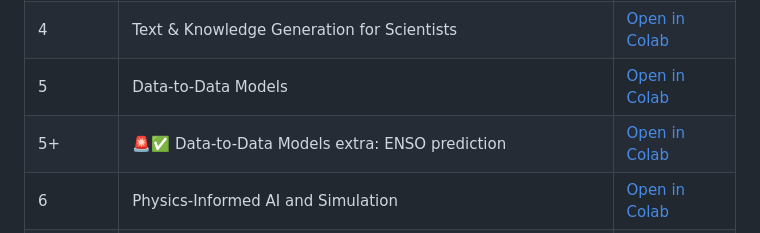
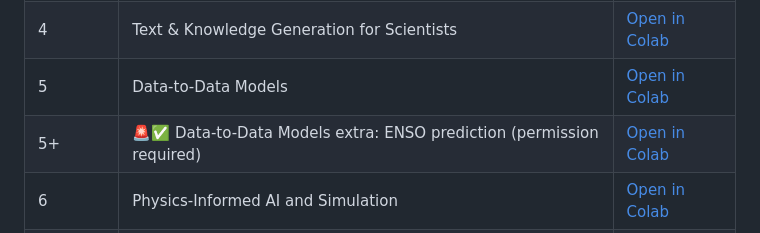
Before and after one commit to jpliu168/Generative_AI_For_Science, a Markdown page: codes/readme.md, the part around the change. Drawn GitHub-style.

Commit message:
Modify ENSO prediction entry in readme
Updated the ENSO prediction entry to indicate that permission is required to access the Colab link.

```diff
--- a/codes/readme.md
+++ b/codes/readme.md
@@ -32,7 +32,7 @@
 | 3 | Scientific Data & Workflows | [Open in Colab](https://colab.research.google.com/drive/1d4LAwJp6cZvLDjX-vKJ5C_lc5PRXauk7) |
 | 4 | Text & Knowledge Generation for Scientists | [Open in Colab](https://colab.research.google.com/drive/19mszERGyZU2lbsqGgXElGC_6wBJocGC1) |
 | 5 | Data-to-Data Models | [Open in Colab](https://colab.research.google.com/drive/11Ikr2WiUGcyBEs4AxJoF5t7biS5t_eBi) |
-| 5+ |  🚨✅ Data-to-Data Models extra: ENSO prediction   | [Open in Colab](https://colab.research.google.com/drive/1f6jnMvRTtip6lPeg7RxirEN3b7WcI1x5) |
+| 5+ |  🚨✅ Data-to-Data Models extra: ENSO prediction (permission required)   | [Open in Colab](https://colab.research.google.com/drive/1f6jnMvRTtip6lPeg7RxirEN3b7WcI1x5) |
 | 6 | Physics-Informed AI and Simulation | [Open in Colab](https://colab.research.google.com/drive/1dwKNoHjm4NNldZaxj_R_CQtGzyB6yMyq) |
 | 6+ | ✅ Physics-Informed NN River-Ocean Storm Surge | [Open in Colab](https://colab.research.google.com/drive/1d7lBgI6EP0TkmFAlkN6yk2jk1gppFoRP) |
 | 6+ | ✅ Physics-Informed NN Harmonic_Oscillator 🆕 New | [Open in Colab](https://colab.research.google.com/drive/1NrsR-jz9B0-5kEAg1En3Zd0qupIZVilu) |
```
